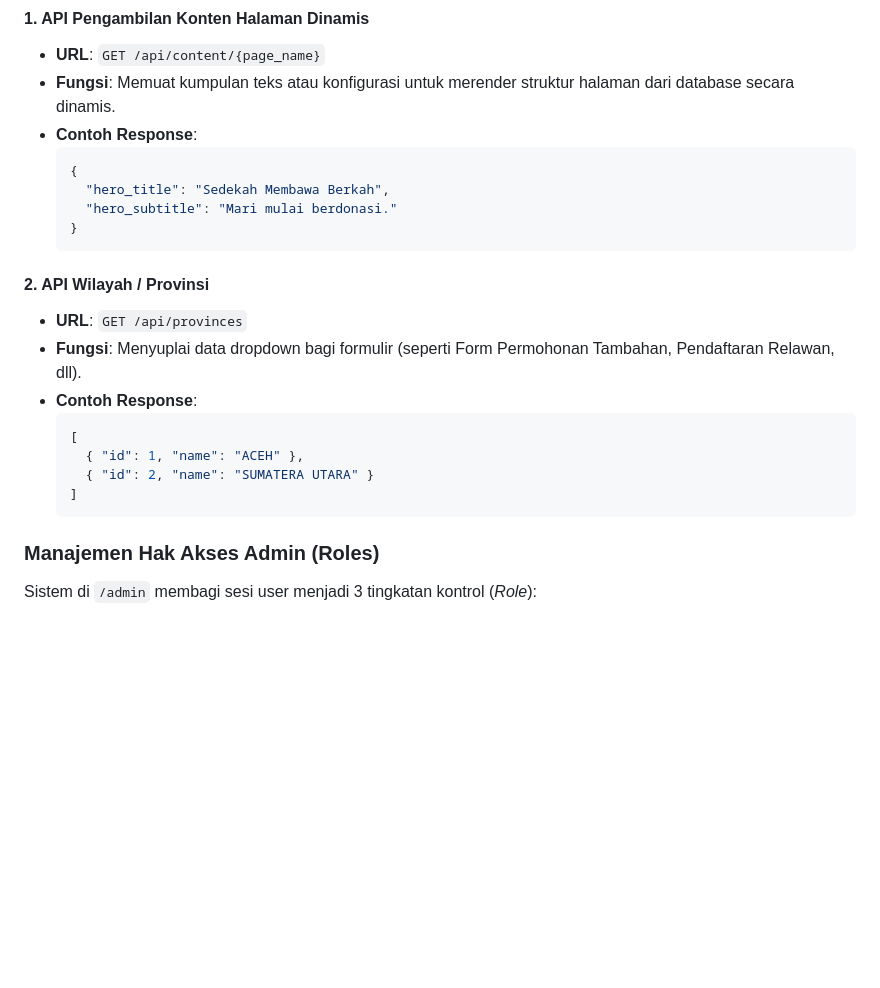
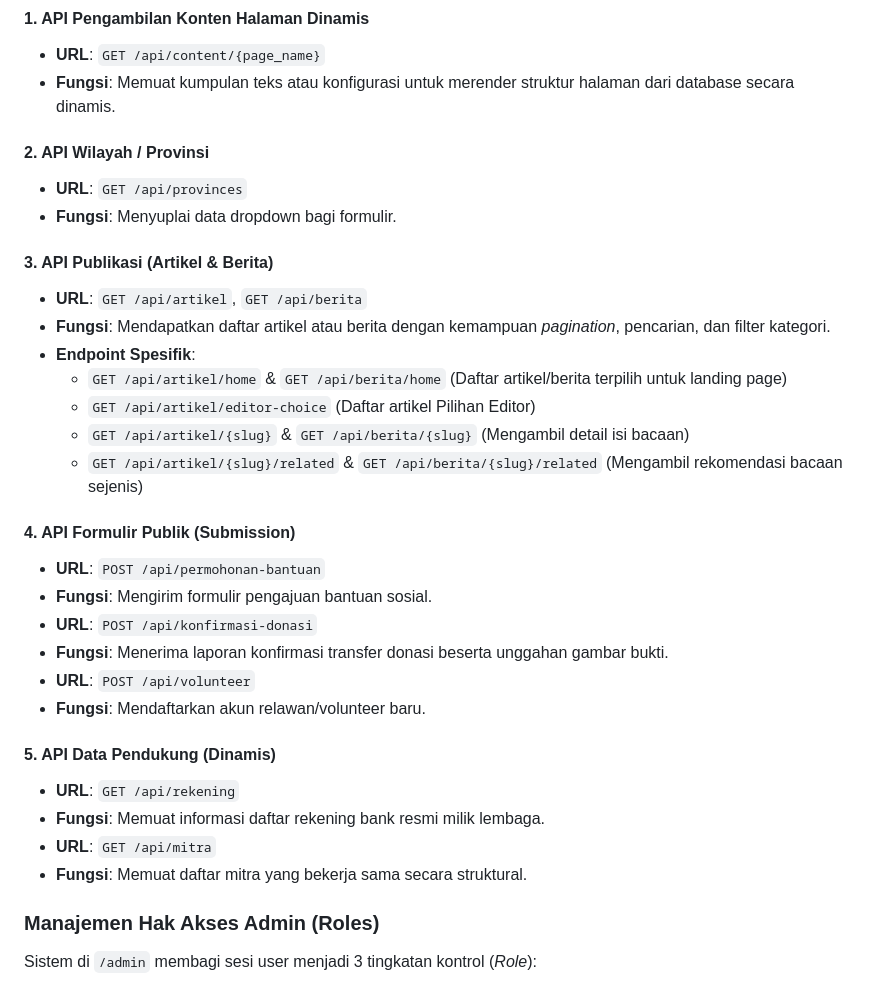
Before and after one commit to Zeakeers/taza-demo, a Markdown page: README.md, the part around the change. GitHub-like rendering; blank space fills up the shorter version.

Commit message:
update dokumentasi bagian api

````diff
--- a/README.md
+++ b/README.md
@@ -68,24 +68,33 @@ Aplikasi Next.js (`Frontend`) akan selalu melakukan operasi *fetch* ke rute `/ap
 #### 1. API Pengambilan Konten Halaman Dinamis
 - **URL**: `GET /api/content/{page_name}`
 - **Fungsi**: Memuat kumpulan teks atau konfigurasi untuk merender struktur halaman dari database secara dinamis.
-- **Contoh Response**:
-  ```json
-  {
-    "hero_title": "Sedekah Membawa Berkah",
-    "hero_subtitle": "Mari mulai berdonasi."
-  }
-  ```
 
 #### 2. API Wilayah / Provinsi
 - **URL**: `GET /api/provinces`
-- **Fungsi**: Menyuplai data dropdown bagi formulir (seperti Form Permohonan Tambahan, Pendaftaran Relawan, dll).
-- **Contoh Response**:
-  ```json
-  [
-    { "id": 1, "name": "ACEH" },
-    { "id": 2, "name": "SUMATERA UTARA" }
-  ]
-  ```
+- **Fungsi**: Menyuplai data dropdown bagi formulir.
+
+#### 3. API Publikasi (Artikel & Berita)
+- **URL**: `GET /api/artikel`, `GET /api/berita`
+- **Fungsi**: Mendapatkan daftar artikel atau berita dengan kemampuan *pagination*, pencarian, dan filter kategori.
+- **Endpoint Spesifik**:
+  - `GET /api/artikel/home` & `GET /api/berita/home` (Daftar artikel/berita terpilih untuk landing page)
+  - `GET /api/artikel/editor-choice` (Daftar artikel Pilihan Editor)
+  - `GET /api/artikel/{slug}` & `GET /api/berita/{slug}` (Mengambil detail isi bacaan)
+  - `GET /api/artikel/{slug}/related` & `GET /api/berita/{slug}/related` (Mengambil rekomendasi bacaan sejenis)
+
+#### 4. API Formulir Publik (Submission)
+- **URL**: `POST /api/permohonan-bantuan`
+- **Fungsi**: Mengirim formulir pengajuan bantuan sosial.
+- **URL**: `POST /api/konfirmasi-donasi`
+- **Fungsi**: Menerima laporan konfirmasi transfer donasi beserta unggahan gambar bukti.
+- **URL**: `POST /api/volunteer`
+- **Fungsi**: Mendaftarkan akun relawan/volunteer baru.
+
+#### 5. API Data Pendukung (Dinamis)
+- **URL**: `GET /api/rekening`
+- **Fungsi**: Memuat informasi daftar rekening bank resmi milik lembaga.
+- **URL**: `GET /api/mitra`
+- **Fungsi**: Memuat daftar mitra yang bekerja sama secara struktural.
 
 ### Manajemen Hak Akses Admin (Roles)
 Sistem di `/admin` membagi sesi user menjadi 3 tingkatan kontrol (*Role*):
````
